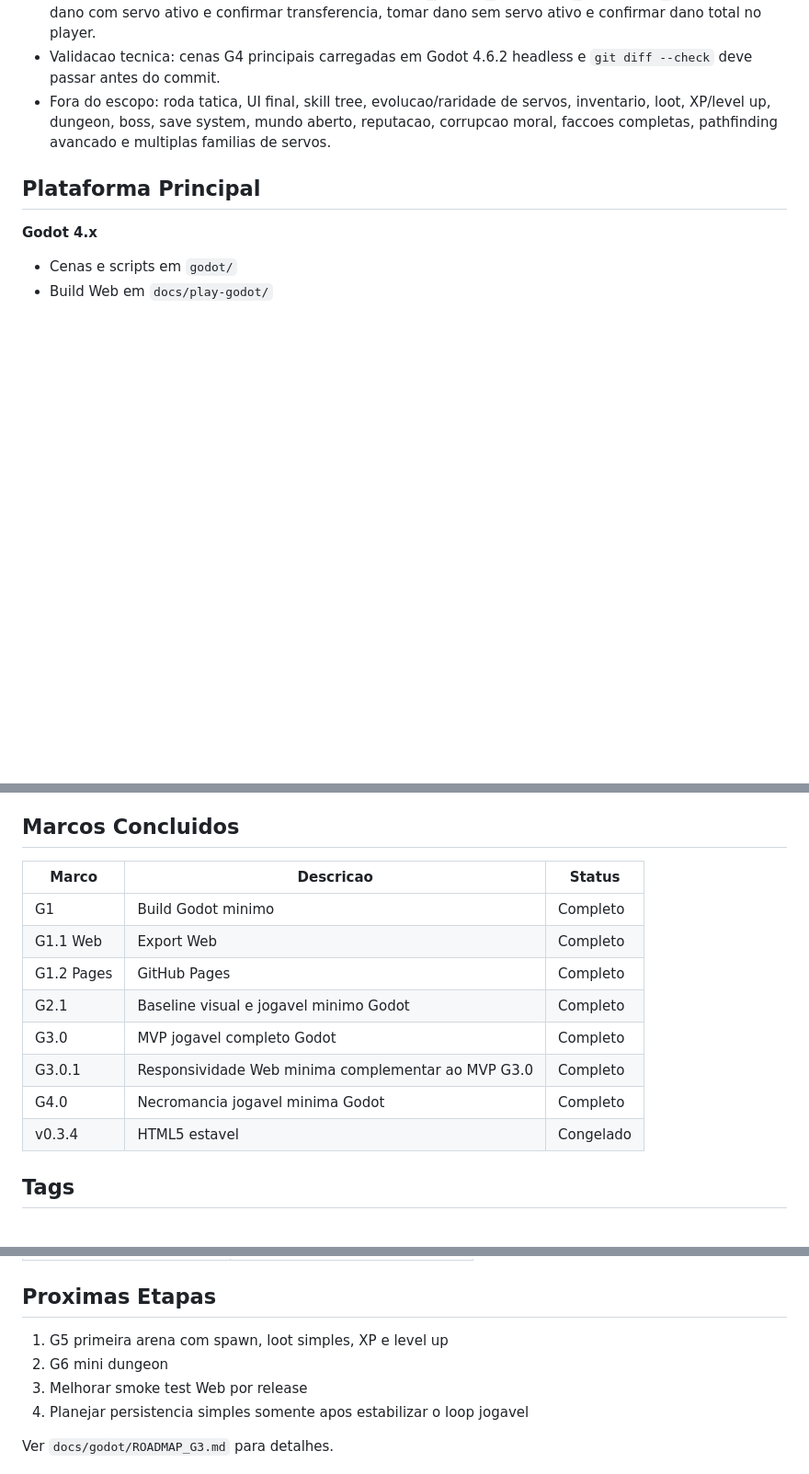
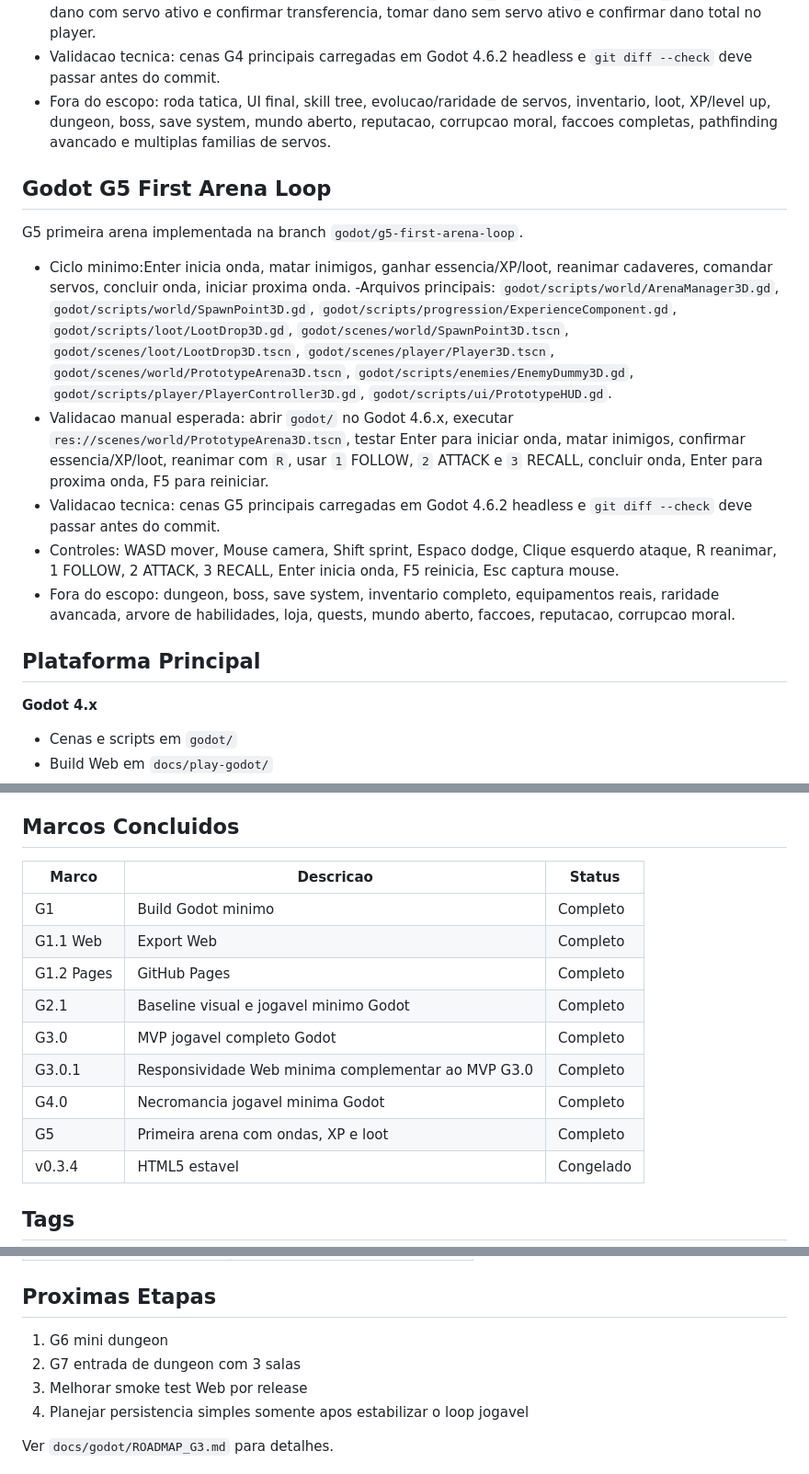
Before and after one commit to jefbarros/necromante-dos-tres-reinos, a Markdown page: PROJECT_STATUS.md, 3 parts joined by grey strips. Shown at 92% size. Drawn GitHub-style; blank space fills up the shorter version.

Commit message:
docs: update PROJECT_STATUS.md with G5 arena status

```diff
--- a/PROJECT_STATUS.md
+++ b/PROJECT_STATUS.md
@@ -51,6 +51,17 @@ G4 necromancia jogavel implementada na branch `godot/g4-playable-necromancy`.
 - Validacao tecnica: cenas G4 principais carregadas em Godot 4.6.2 headless e `git diff --check` deve passar antes do commit.
 - Fora do escopo: roda tatica, UI final, skill tree, evolucao/raridade de servos, inventario, loot, XP/level up, dungeon, boss, save system, mundo aberto, reputacao, corrupcao moral, faccoes completas, pathfinding avancado e multiplas familias de servos.
 
+## Godot G5 First Arena Loop
+
+G5 primeira arena implementada na branch `godot/g5-first-arena-loop`.
+
+- Ciclo minimo:Enter inicia onda, matar inimigos, ganhar essencia/XP/loot, reanimar cadaveres, comandar servos, concluir onda, iniciar proxima onda.
+-Arquivos principais: `godot/scripts/world/ArenaManager3D.gd`, `godot/scripts/world/SpawnPoint3D.gd`, `godot/scripts/progression/ExperienceComponent.gd`, `godot/scripts/loot/LootDrop3D.gd`, `godot/scenes/world/SpawnPoint3D.tscn`, `godot/scenes/loot/LootDrop3D.tscn`, `godot/scenes/player/Player3D.tscn`, `godot/scenes/world/PrototypeArena3D.tscn`, `godot/scripts/enemies/EnemyDummy3D.gd`, `godot/scripts/player/PlayerController3D.gd`, `godot/scripts/ui/PrototypeHUD.gd`.
+- Validacao manual esperada: abrir `godot/` no Godot 4.6.x, executar `res://scenes/world/PrototypeArena3D.tscn`, testar Enter para iniciar onda, matar inimigos, confirmar essencia/XP/loot, reanimar com `R`, usar `1` FOLLOW, `2` ATTACK e `3` RECALL, concluir onda, Enter para proxima onda, F5 para reiniciar.
+- Validacao tecnica: cenas G5 principais carregadas em Godot 4.6.2 headless e `git diff --check` deve passar antes do commit.
+- Controles: WASD mover, Mouse camera, Shift sprint, Espaco dodge, Clique esquerdo ataque, R reanimar, 1 FOLLOW, 2 ATTACK, 3 RECALL, Enter inicia onda, F5 reinicia, Esc captura mouse.
+- Fora do escopo: dungeon, boss, save system, inventario completo, equipamentos reais, raridade avancada, arvore de habilidades, loja, quests, mundo aberto, faccoes, reputacao, corrupcao moral.
+
 ## Plataforma Principal
 
 **Godot 4.x**
@@ -70,7 +81,7 @@ G4 necromancia jogavel implementada na branch `godot/g4-playable-necromancy`.
 
 ## Marcos Concluidos
 
-| Marco | Descricao | Status |
+| Marco | Descricao | Status|
 |-------|----------|--------|
 | G1 | Build Godot minimo | Completo |
 | G1.1 Web | Export Web | Completo |
@@ -79,6 +90,7 @@ G4 necromancia jogavel implementada na branch `godot/g4-playable-necromancy`.
 | G3.0 | MVP jogavel completo Godot | Completo |
 | G3.0.1 | Responsividade Web minima complementar ao MVP G3.0 | Completo |
 | G4.0 | Necromancia jogavel minima Godot | Completo |
+| G5 | Primeira arena com ondas, XP e loot | Completo |
 | v0.3.4 | HTML5 estavel | Congelado |
 
 ## Tags
@@ -93,8 +105,8 @@ G4 necromancia jogavel implementada na branch `godot/g4-playable-necromancy`.
 
 ## Proximas Etapas
 
-1. G5 primeira arena com spawn, loot simples, XP e level up
-2. G6 mini dungeon
+1. G6 mini dungeon
+2. G7 entrada de dungeon com 3 salas
 3. Melhorar smoke test Web por release
 4. Planejar persistencia simples somente apos estabilizar o loop jogavel
 
```
